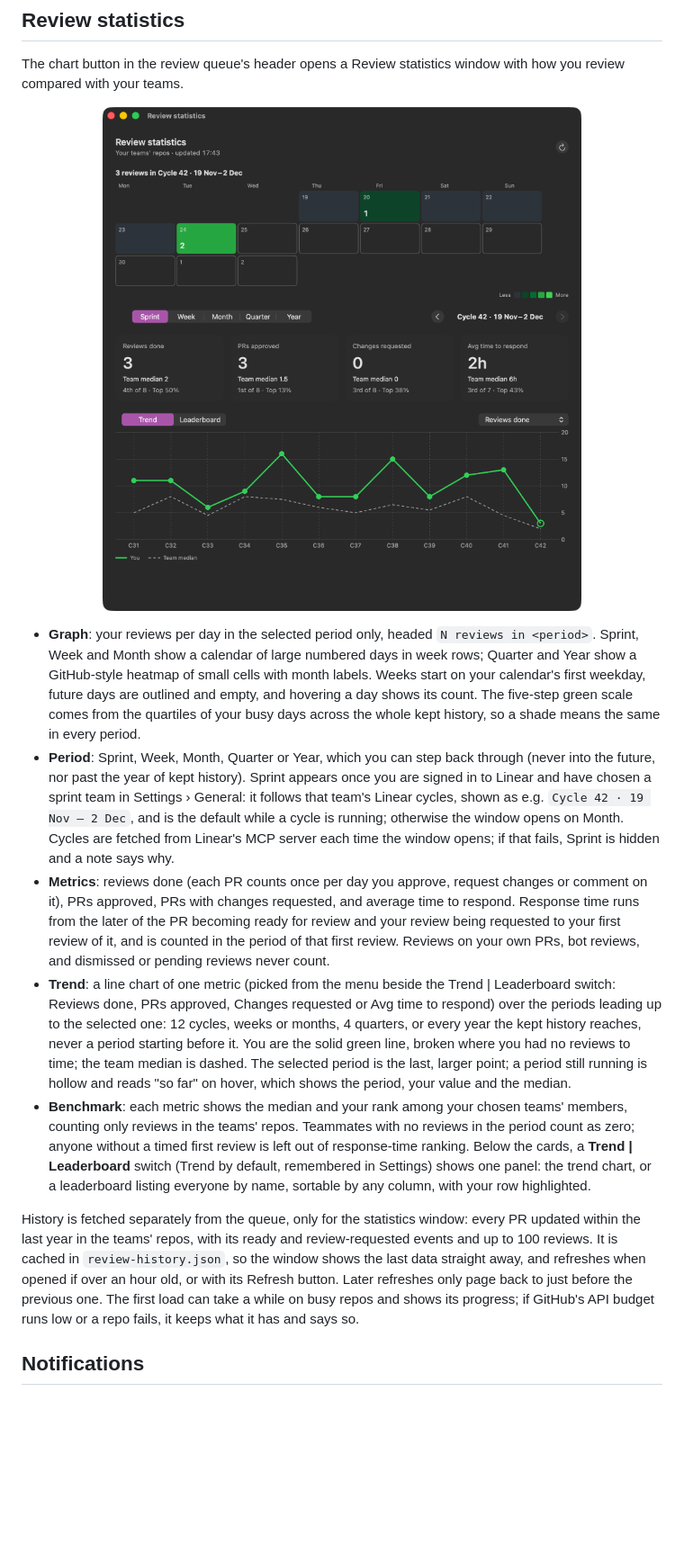
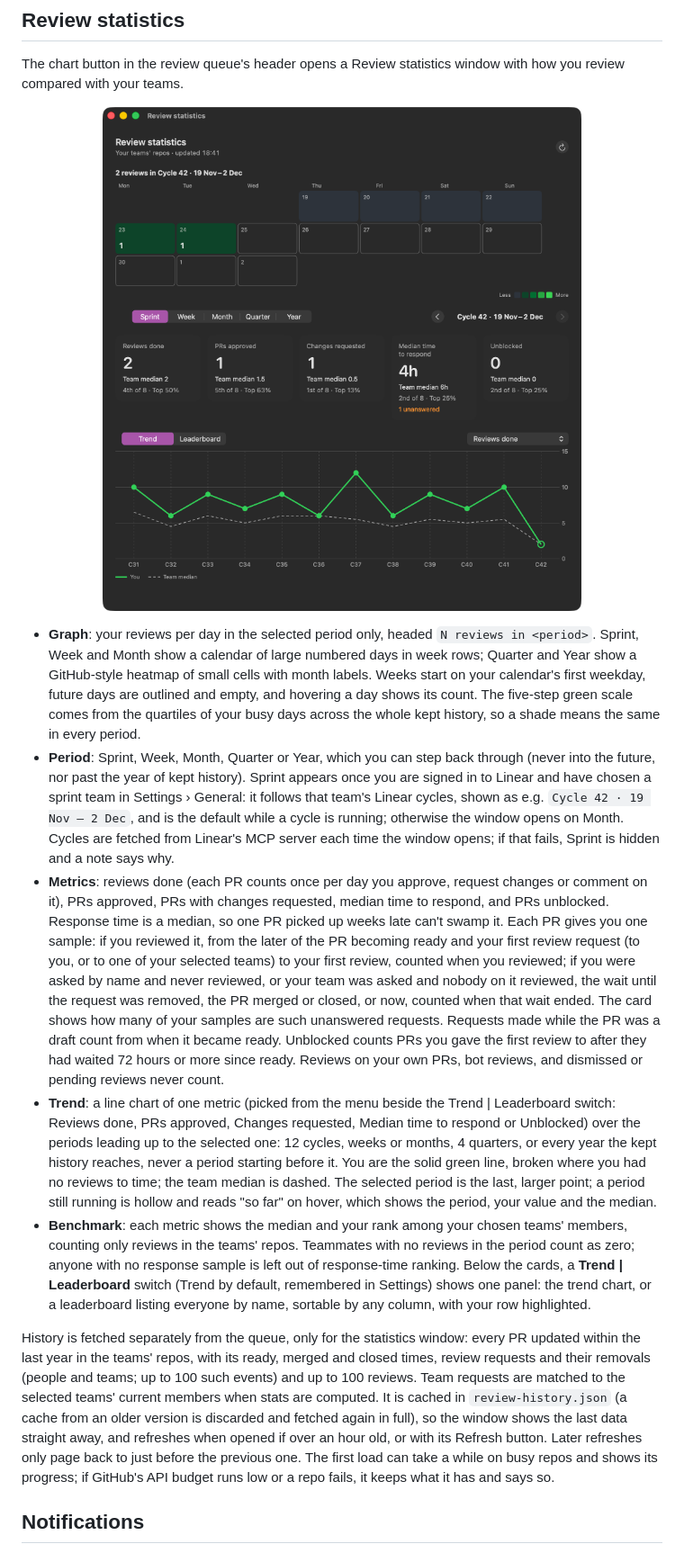
Before and after one commit to anthony-kyle/review-queue-mac, a Markdown page: README.md, the part around the change. Shown at 90% size. Rendered like a GitHub page; pictures changed too: docs/images/stats.png; blank space fills up the shorter version.

```diff
--- a/README.md
+++ b/README.md
@@ -104,11 +104,11 @@ The chart button in the review queue's header opens a Review statistics window w
 
 - **Graph**: your reviews per day in the selected period only, headed `N reviews in <period>`. Sprint, Week and Month show a calendar of large numbered days in week rows; Quarter and Year show a GitHub-style heatmap of small cells with month labels. Weeks start on your calendar's first weekday, future days are outlined and empty, and hovering a day shows its count. The five-step green scale comes from the quartiles of your busy days across the whole kept history, so a shade means the same in every period.
 - **Period**: Sprint, Week, Month, Quarter or Year, which you can step back through (never into the future, nor past the year of kept history). Sprint appears once you are signed in to Linear and have chosen a sprint team in Settings › General: it follows that team's Linear cycles, shown as e.g. `Cycle 42 · 19 Nov – 2 Dec`, and is the default while a cycle is running; otherwise the window opens on Month. Cycles are fetched from Linear's MCP server each time the window opens; if that fails, Sprint is hidden and a note says why.
-- **Metrics**: reviews done (each PR counts once per day you approve, request changes or comment on it), PRs approved, PRs with changes requested, and average time to respond. Response time runs from the later of the PR becoming ready for review and your review being requested to your first review of it, and is counted in the period of that first review. Reviews on your own PRs, bot reviews, and dismissed or pending reviews never count.
-- **Trend**: a line chart of one metric (picked from the menu beside the Trend | Leaderboard switch: Reviews done, PRs approved, Changes requested or Avg time to respond) over the periods leading up to the selected one: 12 cycles, weeks or months, 4 quarters, or every year the kept history reaches, never a period starting before it. You are the solid green line, broken where you had no reviews to time; the team median is dashed. The selected period is the last, larger point; a period still running is hollow and reads "so far" on hover, which shows the period, your value and the median.
-- **Benchmark**: each metric shows the median and your rank among your chosen teams' members, counting only reviews in the teams' repos. Teammates with no reviews in the period count as zero; anyone without a timed first review is left out of response-time ranking. Below the cards, a **Trend | Leaderboard** switch (Trend by default, remembered in Settings) shows one panel: the trend chart, or a leaderboard listing everyone by name, sortable by any column, with your row highlighted.
+- **Metrics**: reviews done (each PR counts once per day you approve, request changes or comment on it), PRs approved, PRs with changes requested, median time to respond, and PRs unblocked. Response time is a median, so one PR picked up weeks late can't swamp it. Each PR gives you one sample: if you reviewed it, from the later of the PR becoming ready and your first review request (to you, or to one of your selected teams) to your first review, counted when you reviewed; if you were asked by name and never reviewed, or your team was asked and nobody on it reviewed, the wait until the request was removed, the PR merged or closed, or now, counted when that wait ended. The card shows how many of your samples are such unanswered requests. Requests made while the PR was a draft count from when it became ready. Unblocked counts PRs you gave the first review to after they had waited 72 hours or more since ready. Reviews on your own PRs, bot reviews, and dismissed or pending reviews never count.
+- **Trend**: a line chart of one metric (picked from the menu beside the Trend | Leaderboard switch: Reviews done, PRs approved, Changes requested, Median time to respond or Unblocked) over the periods leading up to the selected one: 12 cycles, weeks or months, 4 quarters, or every year the kept history reaches, never a period starting before it. You are the solid green line, broken where you had no reviews to time; the team median is dashed. The selected period is the last, larger point; a period still running is hollow and reads "so far" on hover, which shows the period, your value and the median.
+- **Benchmark**: each metric shows the median and your rank among your chosen teams' members, counting only reviews in the teams' repos. Teammates with no reviews in the period count as zero; anyone with no response sample is left out of response-time ranking. Below the cards, a **Trend | Leaderboard** switch (Trend by default, remembered in Settings) shows one panel: the trend chart, or a leaderboard listing everyone by name, sortable by any column, with your row highlighted.
 
-History is fetched separately from the queue, only for the statistics window: every PR updated within the last year in the teams' repos, with its ready and review-requested events and up to 100 reviews. It is cached in `review-history.json`, so the window shows the last data straight away, and refreshes when opened if over an hour old, or with its Refresh button. Later refreshes only page back to just before the previous one. The first load can take a while on busy repos and shows its progress; if GitHub's API budget runs low or a repo fails, it keeps what it has and says so.
+History is fetched separately from the queue, only for the statistics window: every PR updated within the last year in the teams' repos, with its ready, merged and closed times, review requests and their removals (people and teams; up to 100 such events) and up to 100 reviews. Team requests are matched to the selected teams' current members when stats are computed. It is cached in `review-history.json` (a cache from an older version is discarded and fetched again in full), so the window shows the last data straight away, and refreshes when opened if over an hour old, or with its Refresh button. Later refreshes only page back to just before the previous one. The first load can take a while on busy repos and shows its progress; if GitHub's API budget runs low or a repo fails, it keeps what it has and says so.
 
 ## Notifications
 
```
Also changed, not shown: 9 other files.
